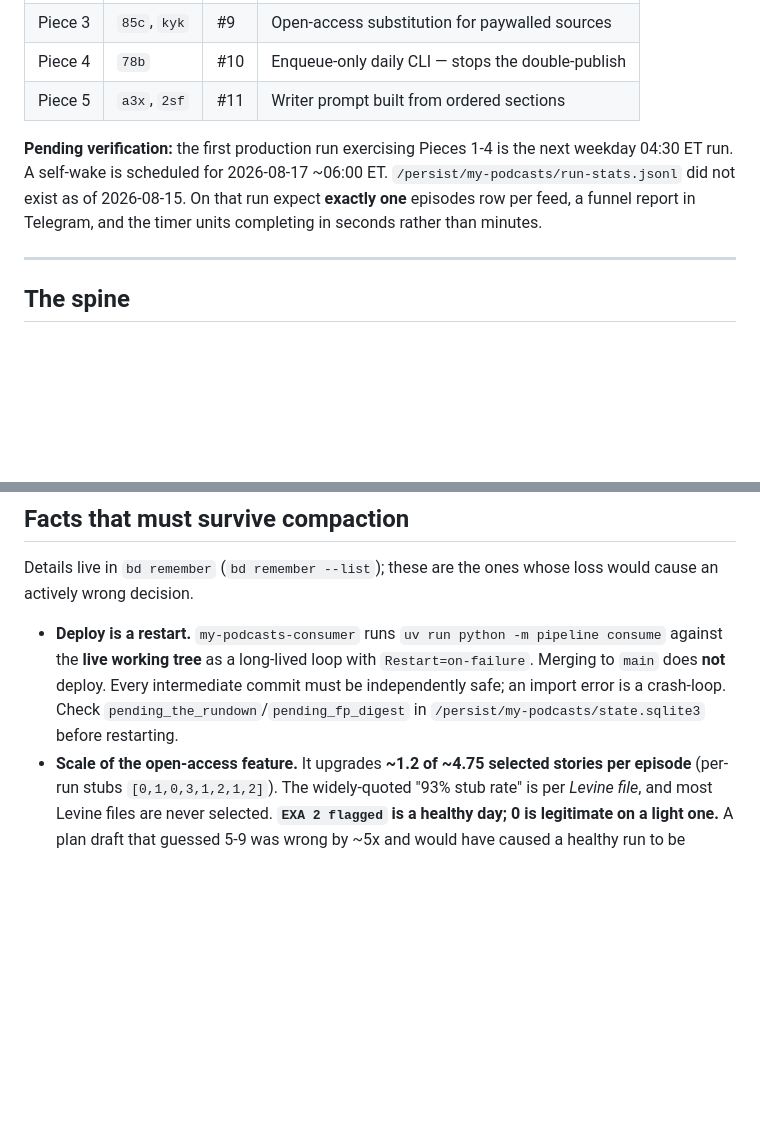
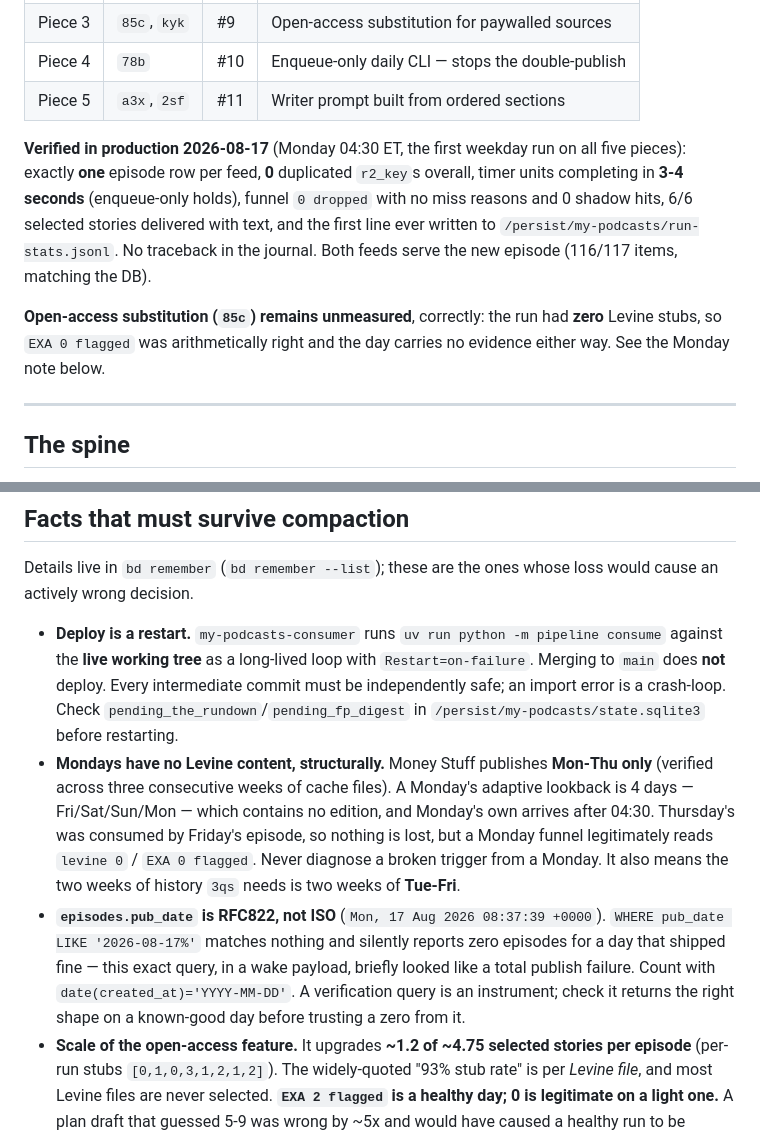
Before and after one commit to johnnymo87/my-podcasts, a Markdown page: docs/ROADMAP.md, 2 parts joined by grey strips. Rendered like a GitHub page; blank space fills up the shorter version.

Commit message:
docs: record the 2026-08-17 production verification and two measurement traps
All five shipped pieces verified on the first weekday run. Records that
Mondays are structurally Levine-free (so EXA 0 is correct, and 3qs needs
Tue-Fri history), and that episodes.pub_date is RFC822 -- a LIKE query on
it silently reports zero episodes for a day that shipped.

```diff
--- a/docs/ROADMAP.md
+++ b/docs/ROADMAP.md
@@ -50,11 +50,17 @@ Work in a fresh worktree (`.worktrees/<name>`), never in the shared checkout.
 | Piece 4 | `78b` | #10 | Enqueue-only daily CLI — stops the double-publish |
 | Piece 5 | `a3x`, `2sf` | #11 | Writer prompt built from ordered sections |
 
-**Pending verification:** the first production run exercising Pieces 1-4 is the
-next weekday 04:30 ET run. A self-wake is scheduled for 2026-08-17 ~06:00 ET.
-`/persist/my-podcasts/run-stats.jsonl` did not exist as of 2026-08-15. On that
-run expect **exactly one** episodes row per feed, a funnel report in Telegram,
-and the timer units completing in seconds rather than minutes.
+**Verified in production 2026-08-17** (Monday 04:30 ET, the first weekday run on
+all five pieces): exactly **one** episode row per feed, **0** duplicated `r2_key`s
+overall, timer units completing in **3-4 seconds** (enqueue-only holds), funnel
+`0 dropped` with no miss reasons and 0 shadow hits, 6/6 selected stories delivered
+with text, and the first line ever written to `/persist/my-podcasts/run-stats.jsonl`.
+No traceback in the journal. Both feeds serve the new episode (116/117 items,
+matching the DB).
+
+**Open-access substitution (`85c`) remains unmeasured**, correctly: the run had
+**zero** Levine stubs, so `EXA 0 flagged` was arithmetically right and the day
+carries no evidence either way. See the Monday note below.
 
 ---
 
@@ -206,6 +212,19 @@ loss would cause an actively wrong decision.
   intermediate commit must be independently safe; an import error is a
   crash-loop. Check `pending_the_rundown`/`pending_fp_digest` in
   `/persist/my-podcasts/state.sqlite3` before restarting.
+- **Mondays have no Levine content, structurally.** Money Stuff publishes
+  **Mon-Thu only** (verified across three consecutive weeks of cache files). A
+  Monday's adaptive lookback is 4 days — Fri/Sat/Sun/Mon — which contains no
+  edition, and Monday's own arrives after 04:30. Thursday's was consumed by
+  Friday's episode, so nothing is lost, but a Monday funnel legitimately reads
+  `levine 0` / `EXA 0 flagged`. Never diagnose a broken trigger from a Monday.
+  It also means the two weeks of history `3qs` needs is two weeks of **Tue-Fri**.
+- **`episodes.pub_date` is RFC822, not ISO** (`Mon, 17 Aug 2026 08:37:39 +0000`).
+  `WHERE pub_date LIKE '2026-08-17%'` matches nothing and silently reports zero
+  episodes for a day that shipped fine — this exact query, in a wake payload,
+  briefly looked like a total publish failure. Count with
+  `date(created_at)='YYYY-MM-DD'`. A verification query is an instrument; check it
+  returns the right shape on a known-good day before trusting a zero from it.
 - **Scale of the open-access feature.** It upgrades **~1.2 of ~4.75 selected
   stories per episode** (per-run stubs `[0,1,0,3,1,2,1,2]`). The widely-quoted
   "93% stub rate" is per *Levine file*, and most Levine files are never
```
